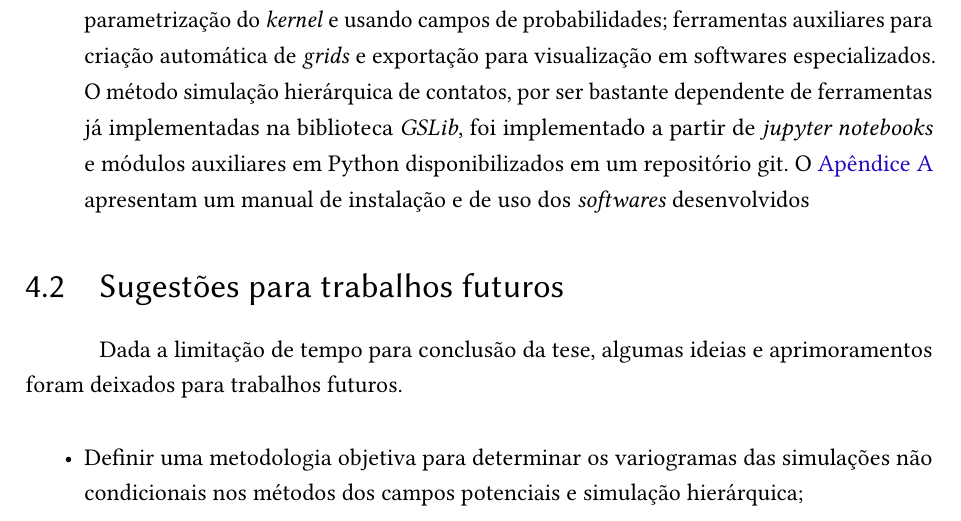
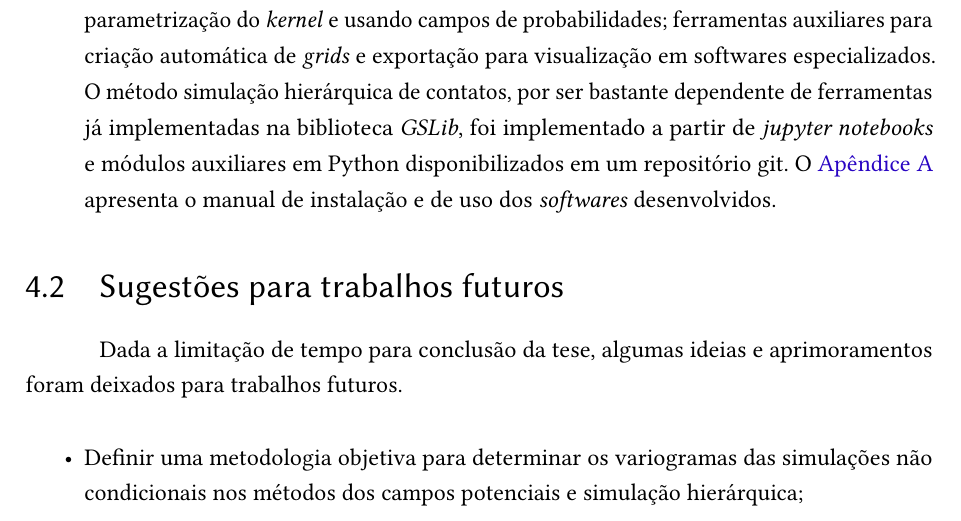
Before and after one commit to robertorolo/thesis_latex_files, a LaTeX thesis (main.tex, which reads capitulo_4/main.tex): part of page 99 of 116, cut so that both start at the same text. Compiled offline with pdfLaTeX.

```diff
--- a/capitulo_4/main.tex
+++ b/capitulo_4/main.tex
@@ -10,7 +10,7 @@
     \item \textbf{Parametrização do suporte do \textit{kernel}}: o método avalia a incerteza associada ao modelo geológico "simulando"\ diferentes interpretações para cada uma das litologias, contraindo ou expandindo seu volume ou área. O método é baseado em interpolação global e por isso gera formas geológicas suaves e realistas. A implementação do método ainda necessita de aprimoramentos e otimização de \textit{software}.
     \item \textbf{Avaliação de incerteza usando funções distância assinaladas e campos de probabilidades}: o método é bastante simples e cômodo já que dissocia a simulação dos contatos do cálculo das probabilidades locais. As probabilidades locais precisam ser calculadas para a confecção dos modelos determinísticos, sendo assim, simular os contatos requer apenas a definição da zona de incerteza e simulações não condicionais Gaussianas. Em contrapartida, há limitações, já que a extensão da zona de incerteza e as simulações não condicionais devem ser as mesmas para todas as diferentes litologias. A combinação dos parâmetros \textit{omega} e alcance do variograma das simulações pode gerar estruturas descontínuas.
     \item \textbf{Simulação hierárquica dos contatos}: a simulação hierárquica dos contatos, assim como a avaliação de incerteza usando funções distância assinaladas e campos de probabilidades, também é baseada em simulações não condicionais no interior de uma zona de incerteza. Porém, é um método mais laborioso, já que exige que definição de grupos, a definição de zonas de incertezas para cada um dos grupos e posterior simulações Gaussianas não condicionais para cada um dos grupos. Todavia, isso também faz com que o método seja mais flexível já que é possível aplicar diferentes zonas de incertezas e diferentes simulações para cada um dos grupos. O método é robusto no sentido de gerar estruturas realistas já que a comparação entre distâncias interpoladas e valor simulado bloco a bloco gera limites contínuos. A definição dos grupos traz subjetividade ao método. Mesmo a implementação automática, apesar de poupar tempo de trabalho do geomodelador, depende de um proto-modelo: diferentes proto-modelos geram diferentes regras hierárquicas.
-    \item \textbf{\textit{Software}}: foi desenvolvida uma suite de \textit{plugins} para o software geostatístico \textit{AR2GeMS} que implementa todas os processos necessários para a modelagem geológica com distâncias assinaladas ou indicadores incluindo: cálculo das distâncias ou indicadores; criação de modelos determinísticos a partir das distâncias assinaladas, dos indicadores ou usando suporte de vetores de máquina (SVM); avaliação de incerteza dos modelos a partir da parametrização do \textit{kernel} e usando campos de probabilidades; ferramentas auxiliares para criação automática de \textit{grids} e exportação para visualização em softwares especializados. O método simulação hierárquica de contatos, por ser bastante dependente de ferramentas já implementadas na biblioteca \textit{GSLib}, foi implementado a partir de \textit{jupyter notebooks} e módulos auxiliares em Python disponibilizados em um repositório git. O \autoref{software} apresentam um manual de instalação e de uso dos \textit{softwares} desenvolvidos
+    \item \textbf{\textit{Software}}: foi desenvolvida uma suite de \textit{plugins} para o software geostatístico \textit{AR2GeMS} que implementa todas os processos necessários para a modelagem geológica com distâncias assinaladas ou indicadores incluindo: cálculo das distâncias ou indicadores; criação de modelos determinísticos a partir das distâncias assinaladas, dos indicadores ou usando suporte de vetores de máquina (SVM); avaliação de incerteza dos modelos a partir da parametrização do \textit{kernel} e usando campos de probabilidades; ferramentas auxiliares para criação automática de \textit{grids} e exportação para visualização em softwares especializados. O método simulação hierárquica de contatos, por ser bastante dependente de ferramentas já implementadas na biblioteca \textit{GSLib}, foi implementado a partir de \textit{jupyter notebooks} e módulos auxiliares em Python disponibilizados em um repositório git. O \autoref{software} apresenta o manual de instalação e de uso dos \textit{softwares} desenvolvidos.
     \end{itemize}
 
 \section{Sugestões para trabalhos futuros}
```
Also changed, not shown: capitulo_1/main.tex (+2 -2 lines).
